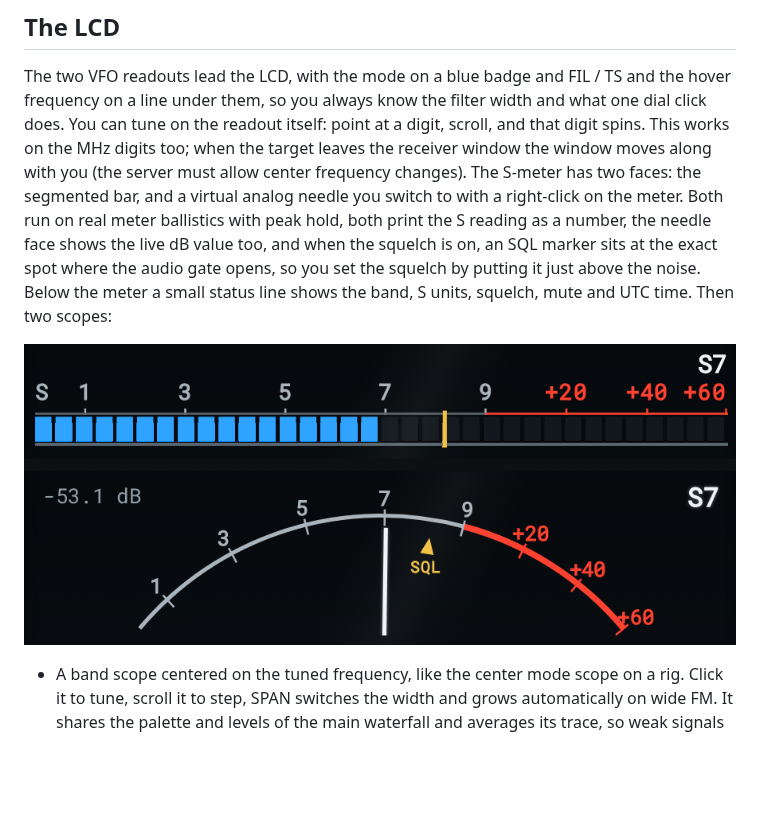
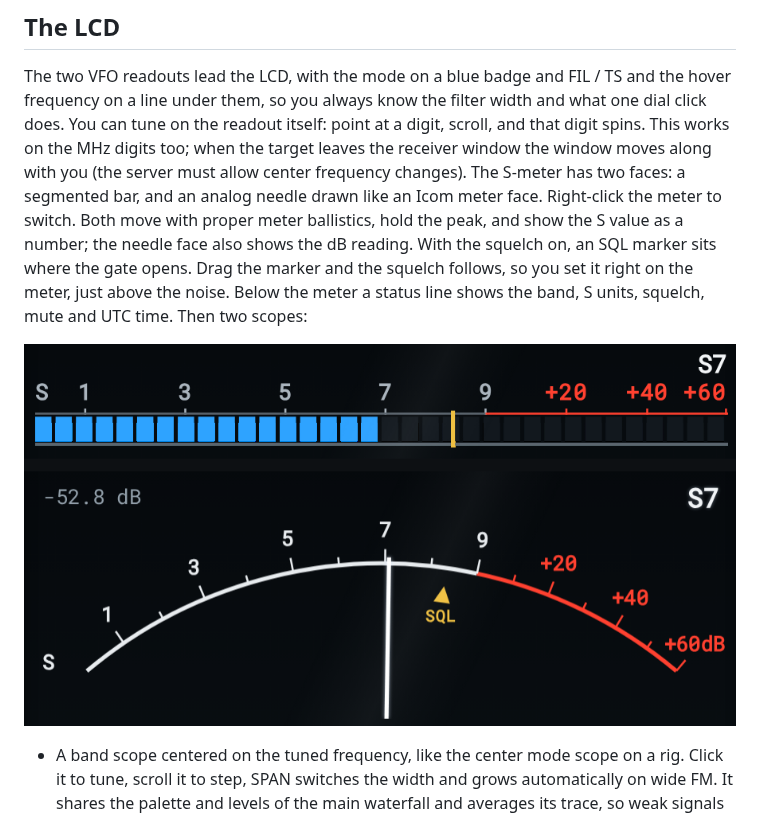
Before and after one commit to aganet/openwebrxplus-rig-skin, a Markdown page: README.md, the part around the change. Drawn GitHub-style; pictures changed too: docs/screenshot-meters.png; blank space fills up the shorter version.

```diff
--- a/README.md
+++ b/README.md
@@ -76,14 +76,14 @@ the filter width and what one dial click does. You can tune on the
 readout itself: point at a digit, scroll, and that digit spins. This
 works on the MHz digits too; when the target leaves the receiver window
 the window moves along with you (the server must allow center frequency
-changes). The S-meter has two faces: the segmented bar, and a virtual
-analog needle you switch to with a right-click on the meter. Both run
-on real meter ballistics with peak hold, both print the S reading as a
-number, the needle face shows the live dB value too, and when the
-squelch is on, an SQL marker sits at the exact spot where the audio
-gate opens, so you set the squelch by putting it just above the noise.
-Below the meter a small status line shows the band, S units, squelch,
-mute and UTC time. Then two scopes:
+changes). The S-meter has two faces: a segmented bar, and an analog
+needle drawn like an Icom meter face. Right-click the meter to switch.
+Both move with proper meter ballistics, hold the peak, and show the S
+value as a number; the needle face also shows the dB reading. With the
+squelch on, an SQL marker sits where the gate opens. Drag the marker
+and the squelch follows, so you set it right on the meter, just above
+the noise. Below the meter a status line shows the band, S units,
+squelch, mute and UTC time. Then two scopes:
 
 ![the two meter faces](docs/screenshot-meters.png)
 
```
Also changed, not shown: CHANGELOG.md (+12 -7 lines), 2 other files.
